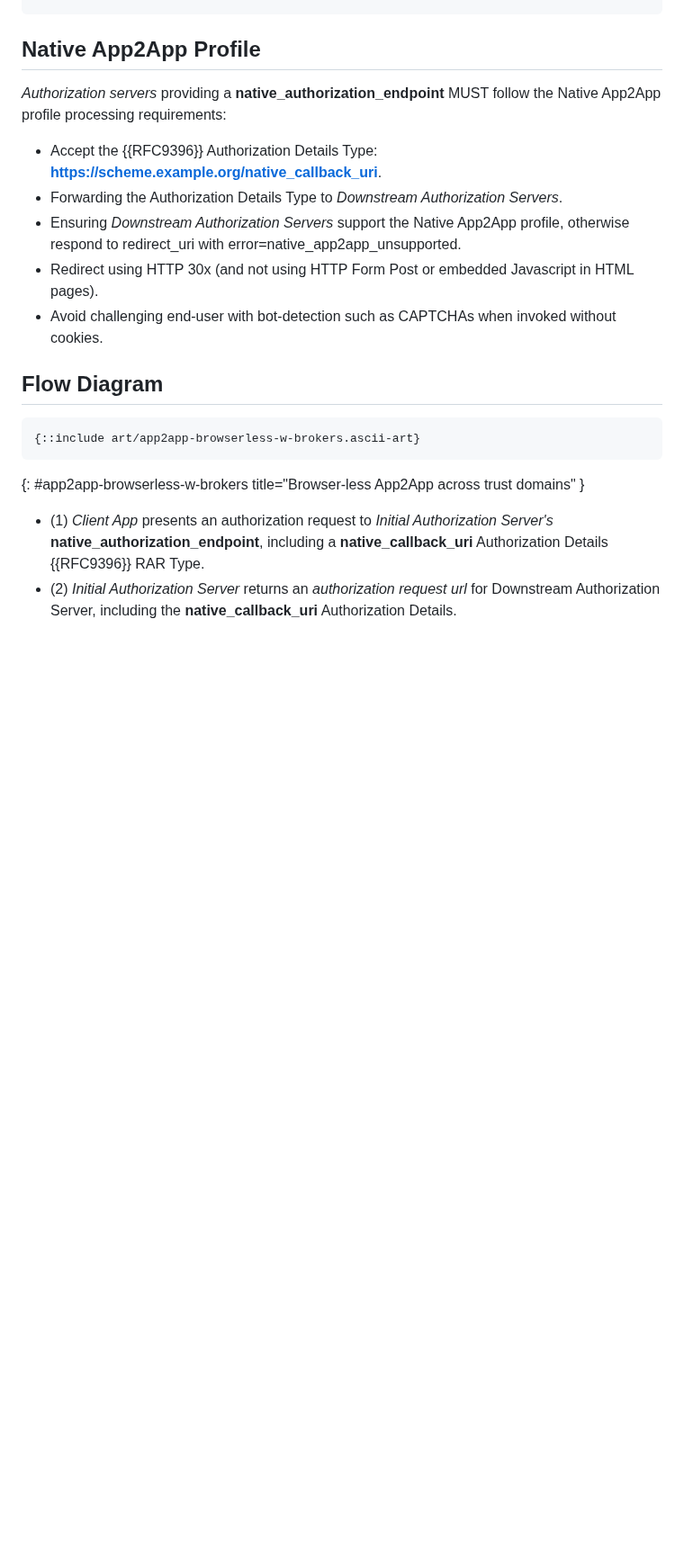
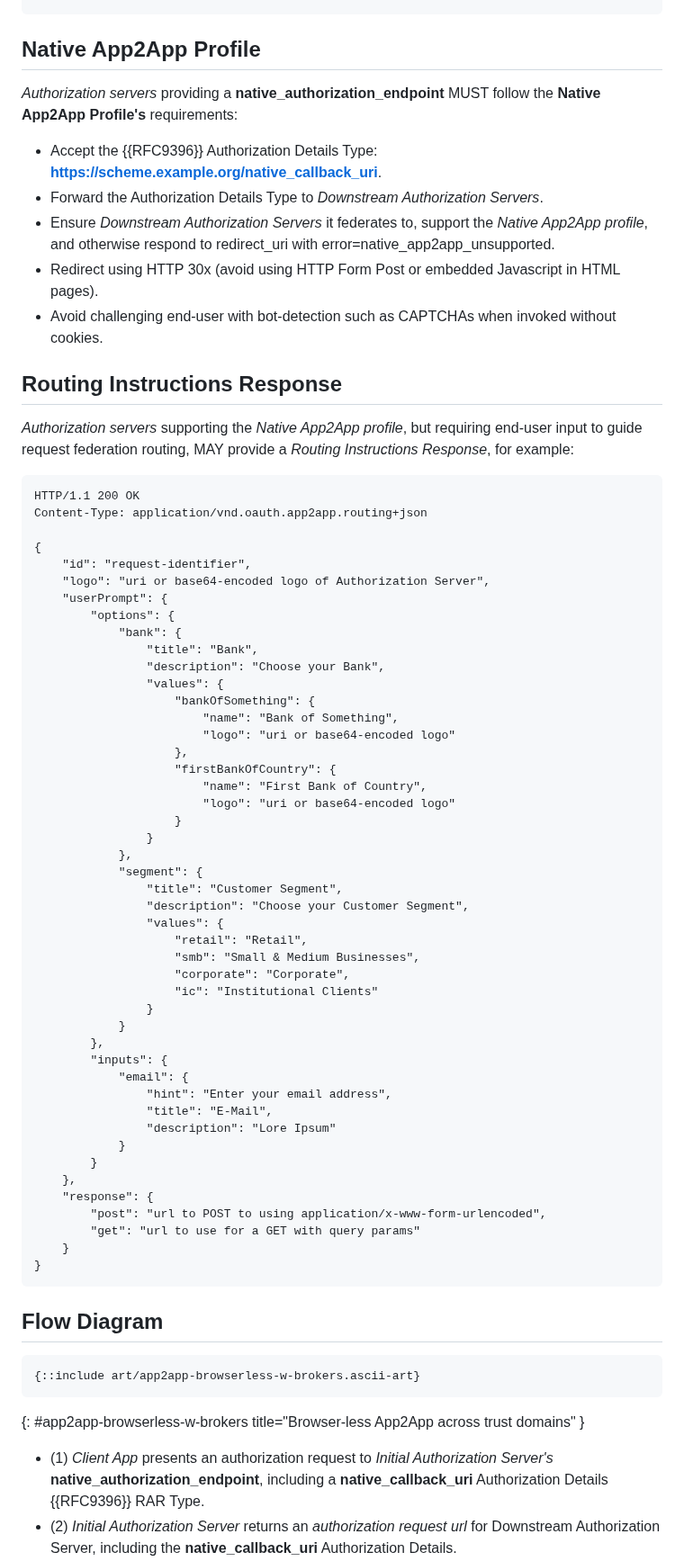
Before and after one commit to yaron-zehavi/oauth-app2app-browserless, a Markdown page: draft-zehavi-oauth-app2app-browserless.md, the part around one of its changes. Shown at 90% size. Drawn GitHub-style; blank space fills up the shorter version.

Commit message:
routing response

```diff
--- a/draft-zehavi-oauth-app2app-browserless.md
+++ b/draft-zehavi-oauth-app2app-browserless.md
@@ -232,13 +232,65 @@ To this end this document defines a new Authorization Details Type:
 
 ## Native App2App Profile
 
-*Authorization servers* providing a **native_authorization_endpoint** MUST follow the Native App2App profile processing requirements:
+*Authorization servers* providing a **native_authorization_endpoint** MUST follow the **Native App2App Profile's** requirements:
 
 * Accept the {{RFC9396}} Authorization Details Type: **https://scheme.example.org/native_callback_uri**.
-* Forwarding the Authorization Details Type to *Downstream Authorization Servers*.
-* Ensuring *Downstream Authorization Servers* support the Native App2App profile, otherwise respond to redirect_uri with error=native_app2app_unsupported.
-* Redirect using HTTP 30x (and not using HTTP Form Post or embedded Javascript in HTML pages).
+* Forward the Authorization Details Type to *Downstream Authorization Servers*.
+* Ensure *Downstream Authorization Servers* it federates to, support the *Native App2App profile*, and otherwise respond to redirect_uri with error=native_app2app_unsupported.
+* Redirect using HTTP 30x (avoid using HTTP Form Post or embedded Javascript in HTML pages).
 * Avoid challenging end-user with bot-detection such as CAPTCHAs when invoked without cookies.
+
+## Routing Instructions Response
+
+*Authorization servers* supporting the *Native App2App profile*, but requiring end-user input to guide request federation routing, MAY provide a *Routing Instructions Response*, for example:
+
+    HTTP/1.1 200 OK
+    Content-Type: application/vnd.oauth.app2app.routing+json
+
+    {
+        "id": "request-identifier",
+        "logo": "uri or base64-encoded logo of Authorization Server",
+        "userPrompt": {
+            "options": {
+                "bank": {
+                    "title": "Bank",
+                    "description": "Choose your Bank",
+                    "values": {
+                        "bankOfSomething": {
+                            "name": "Bank of Something",
+                            "logo": "uri or base64-encoded logo"
+                        },
+                        "firstBankOfCountry": {
+                            "name": "First Bank of Country",
+                            "logo": "uri or base64-encoded logo"
+                        }
+                    }
+                },
+                "segment": {
+                    "title": "Customer Segment",
+                    "description": "Choose your Customer Segment",
+                    "values": {
+                        "retail": "Retail",
+                        "smb": "Small & Medium Businesses",
+                        "corporate": "Corporate",
+                        "ic": "Institutional Clients"
+                    }
+                }
+            },
+            "inputs": {
+                "email": {
+                    "hint": "Enter your email address",
+                    "title": "E-Mail",
+                    "description": "Lore Ipsum"
+                }
+            }
+        },
+        "response": {
+            "post": "url to POST to using application/x-www-form-urlencoded",
+            "get": "url to use for a GET with query params"
+        }
+    }
+
 
 ## Flow Diagram
 ~~~ aasvg
```
Also changed, not shown: other parts of draft-zehavi-oauth-app2app-browserless.md (+4 -4 lines).
